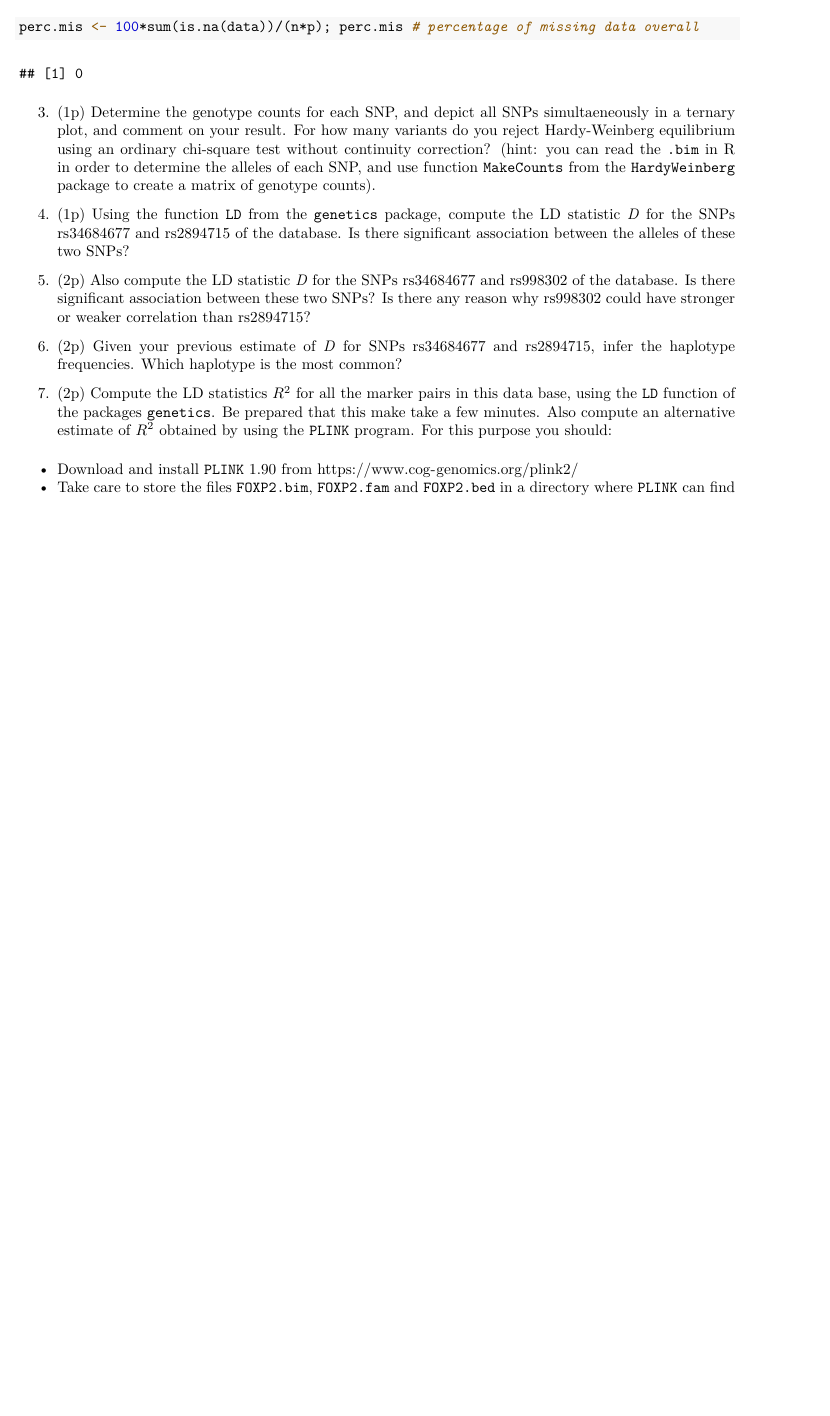
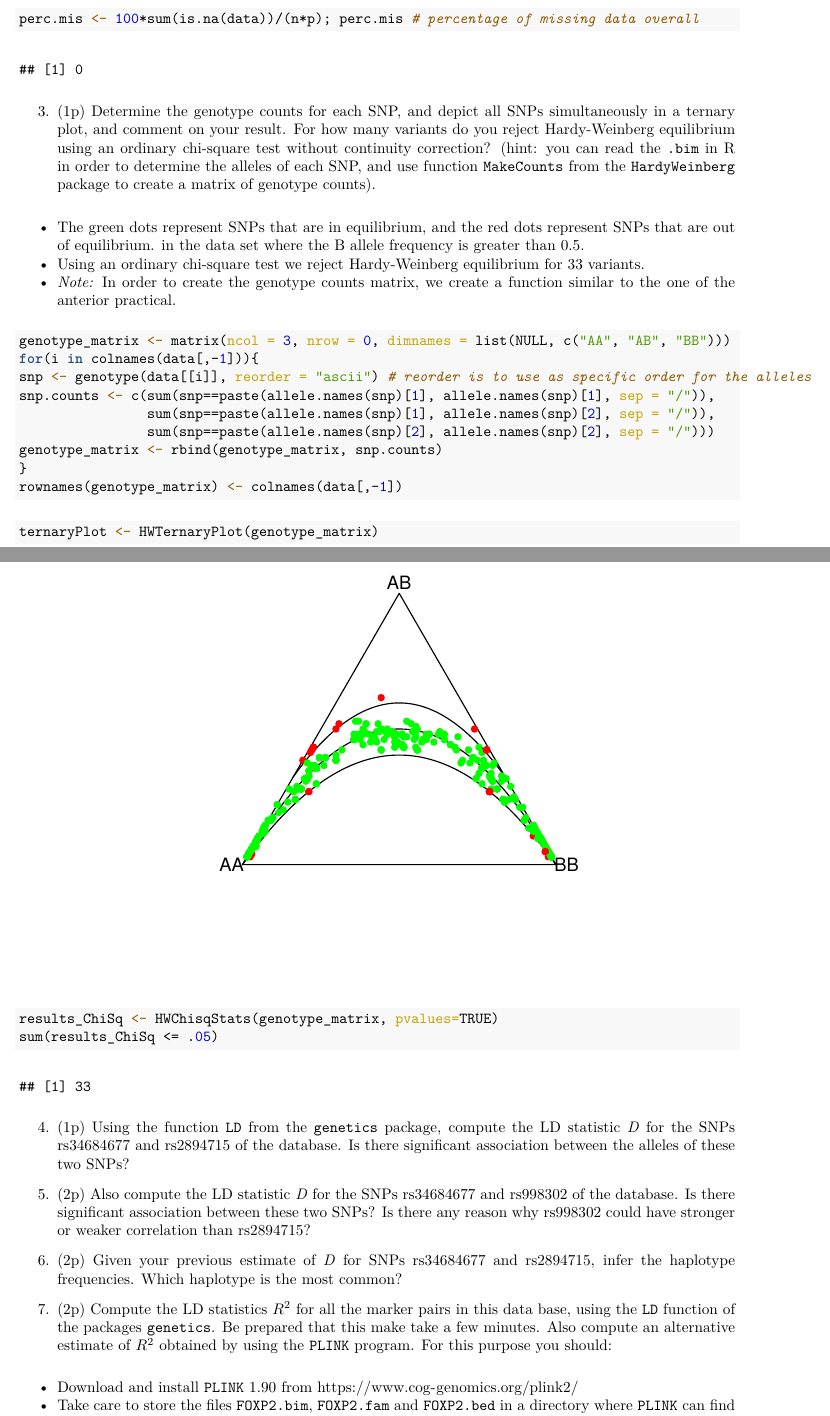
Before and after one commit to ireneefr/Practical-LD-and-Haplotype-estimation, an R Markdown document (Practical03.Rmd): part of page 2 of 3 before the commit and two parts of pages 2 and 3 of 4 after it, the two joined at a grey line, cut so that both start at the same text, the shorter picture padded with empty space. The pictures show the output file Practical03.pdf that the author committed with the source.

Commit message:
Exercise 3

````diff
--- a/Practical03.Rmd
+++ b/Practical03.Rmd
@@ -47,14 +47,38 @@ p <- ncol(data); p # number of variables
 perc.mis <- 100*sum(is.na(data))/(n*p); perc.mis # percentage of missing data overall
 ```
 
-3. (1p) Determine the genotype counts for each SNP, and depict all SNPs simultaeneously in a ternary
+3. (1p) Determine the genotype counts for each SNP, and depict all SNPs simultaneously in a ternary
 plot, and comment on your result. For how many variants do you reject Hardy-Weinberg equilibrium
 using an ordinary chi-square test without continuity correction? (hint: you can read the `.bim` in R
 in order to determine the alleles of each SNP, and use function `MakeCounts` from the `HardyWeinberg`
 package to create a matrix of genotype counts).
 
+* The green dots represent SNPs that are in equilibrium, and the red dots represent SNPs that are out
+of equilibrium.
+in the data set where the B allele frequency is greater than 0.5.
+* Using an ordinary chi-square test we reject Hardy-Weinberg equilibrium for 33 variants.
+* *Note:* In order to create the genotype counts matrix, we create a function similar to the one of the
+anterior practical.
+
 ```{r}
+genotype_matrix <- matrix(ncol = 3, nrow = 0, dimnames = list(NULL, c("AA", "AB", "BB")))
+for(i in colnames(data[,-1])){
+snp <- genotype(data[[i]], reorder = "ascii") # reorder is to use as specific order for the alleles
+snp.counts <- c(sum(snp==paste(allele.names(snp)[1], allele.names(snp)[1], sep = "/")),
+                sum(snp==paste(allele.names(snp)[1], allele.names(snp)[2], sep = "/")),
+                sum(snp==paste(allele.names(snp)[2], allele.names(snp)[2], sep = "/")))
+genotype_matrix <- rbind(genotype_matrix, snp.counts)
+}
+rownames(genotype_matrix) <- colnames(data[,-1])
+```
 
+```{r}
+ternaryPlot <- HWTernaryPlot(genotype_matrix)
+```
+
+```{r}
+results_ChiSq <- HWChisqStats(genotype_matrix, pvalues=TRUE)
+sum(results_ChiSq <= .05)
 ```
 
 4. (1p) Using the function `LD` from the `genetics` package, compute the LD statistic *D* for the SNPs
````
Also changed, not shown: Practical03.pdf.
